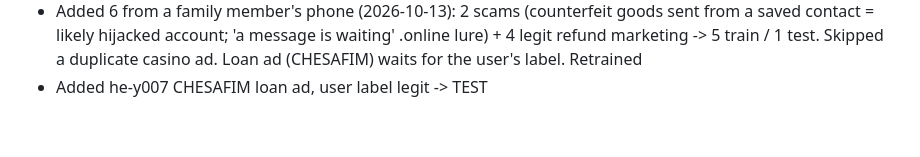
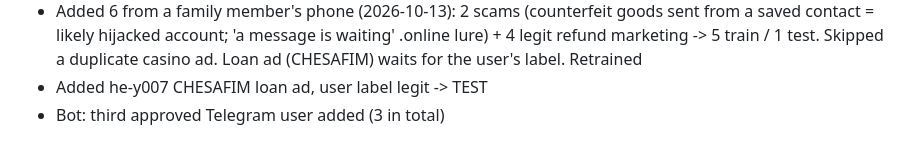
Before and after one commit to avishagMinnes/scam-detector, a Markdown page: LOG.md, the part around the change. Rendered like a GitHub page.

Commit message:
Log: third approved bot user
Co-Authored-By: Claude Opus 5.5 <noreply@anthropic.com>

```diff
--- a/LOG.md
+++ b/LOG.md
@@ -75,3 +75,4 @@
 - Added he-x003 smoking-tips spam (goo.gl), user label legit -> train; retrained
 - Added 6 from a family member's phone (2026-10-13): 2 scams (counterfeit goods sent from a saved contact = likely hijacked account; 'a message is waiting' .online lure) + 4 legit refund marketing -> 5 train / 1 test. Skipped a duplicate casino ad. Loan ad (CHESAFIM) waits for the user's label. Retrained
 - Added he-y007 CHESAFIM loan ad, user label legit -> TEST
+- Bot: third approved Telegram user added (3 in total)
```
